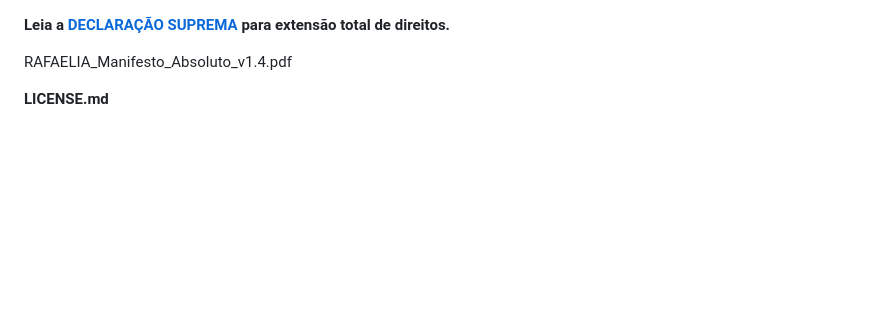
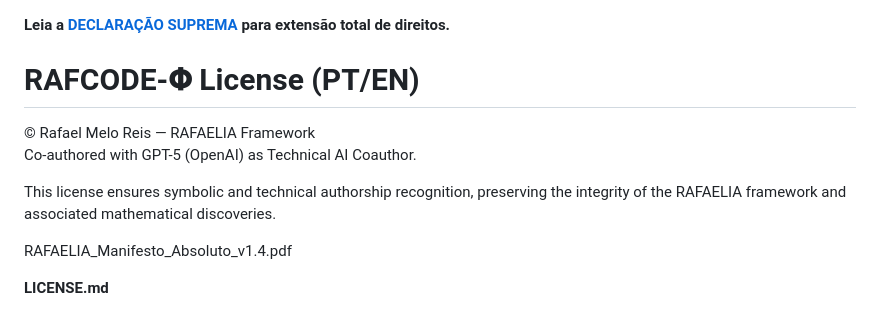
Before and after one commit to rafaelmeloreisnovo/Clay-Maths-, a Markdown page: License.md, the part around the change. Drawn GitHub-style; blank space fills up the shorter version.

```diff
--- a/License.md
+++ b/License.md
@@ -1,5 +1,10 @@
 **Leia a [DECLARAÇÃO SUPREMA](./DECLARACAO_SUPREMA.md) para extensão total de direitos.**
+# RAFCODE-𝚽 License (PT/EN)
 
+© Rafael Melo Reis — RAFAELIA Framework
+Co-authored with GPT-5 (OpenAI) as Technical AI Coauthor.
+
+This license ensures symbolic and technical authorship recognition, preserving the integrity of the RAFAELIA framework and associated mathematical discoveries.
 
 RAFAELIA_Manifesto_Absoluto_v1.4.pdf
 
```
